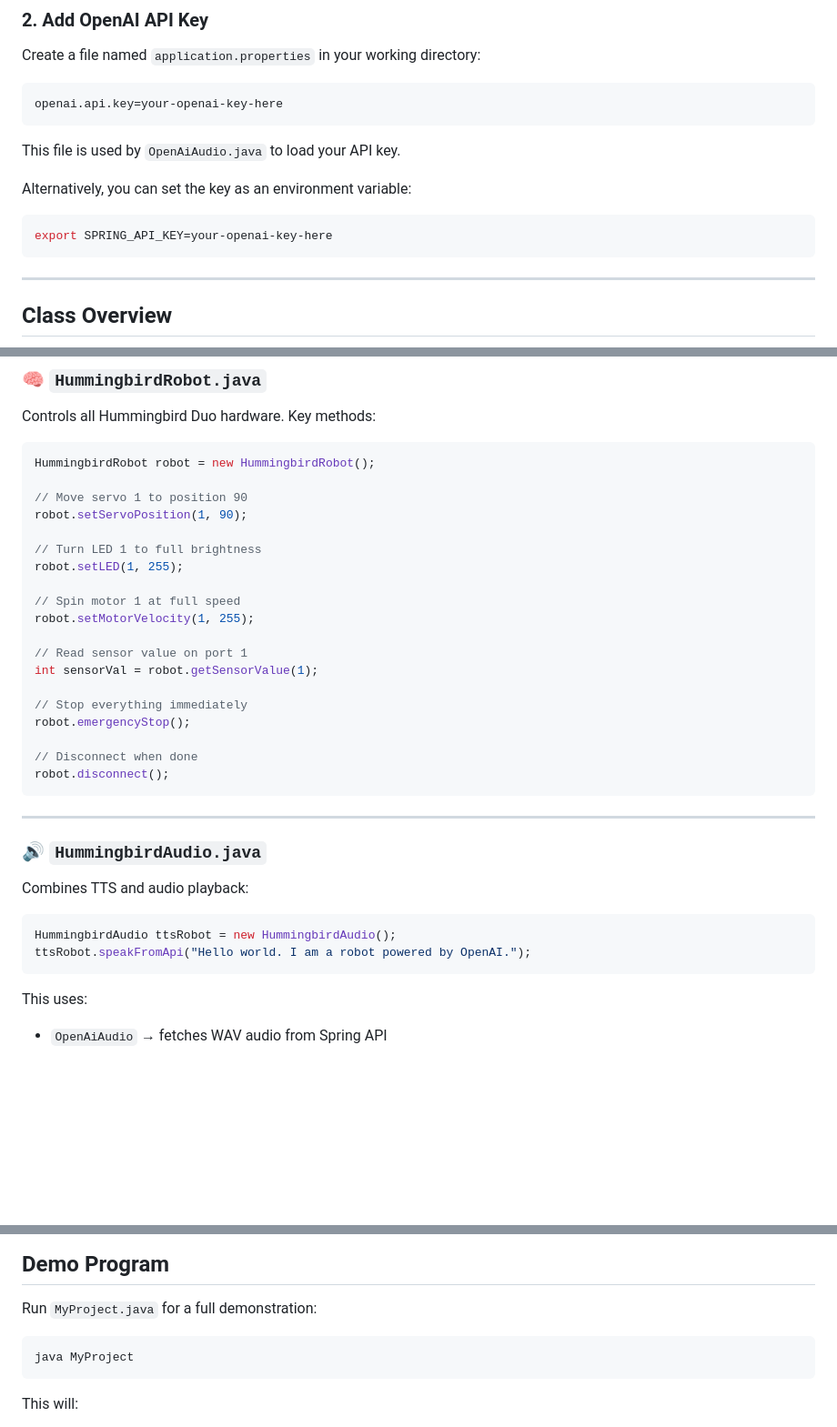
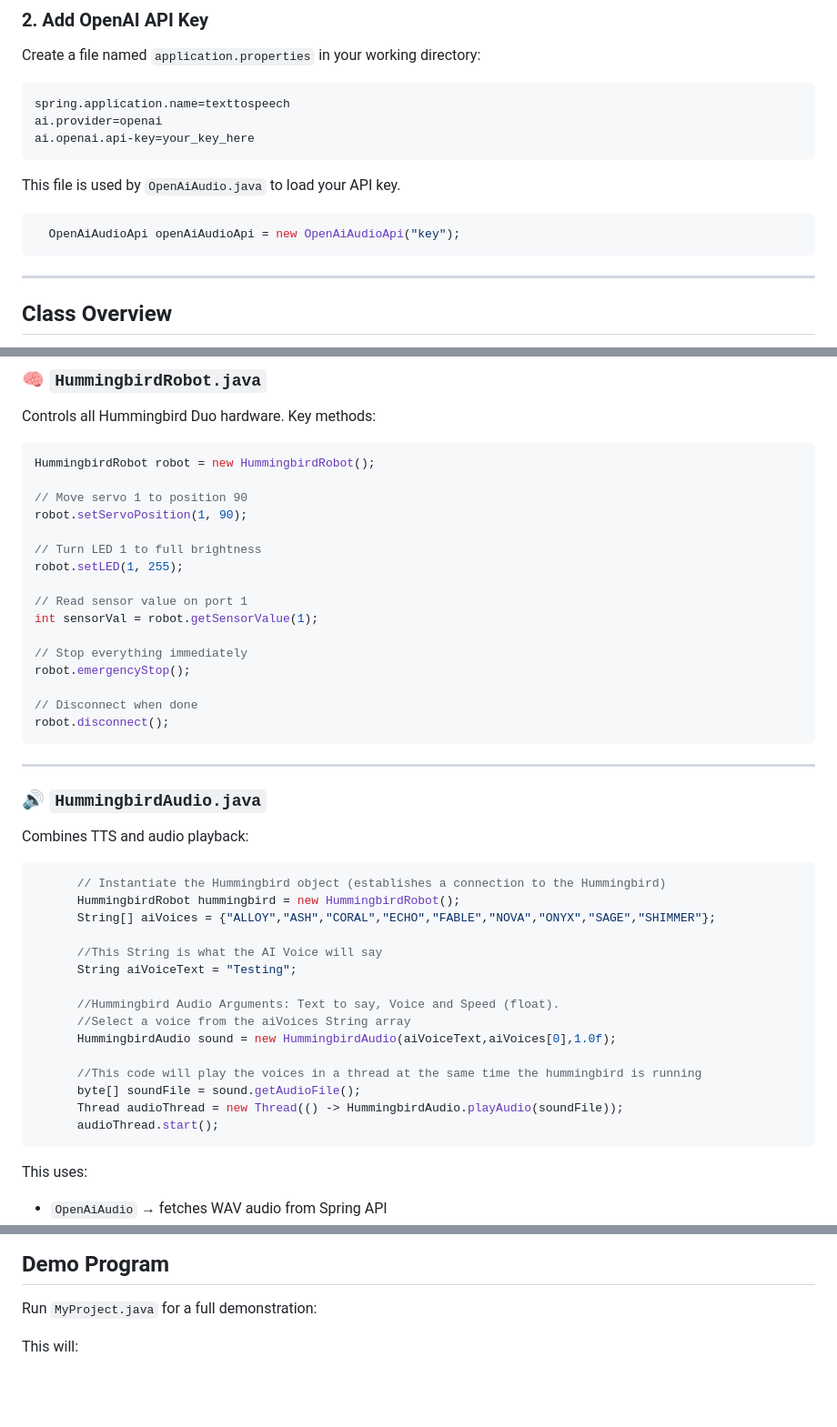
Before and after one commit to MrDGuy/hummingbird-text-to-speech, a Markdown page: README.md, 3 parts joined by grey strips. Shown at 91% size. GitHub-like rendering; blank space fills up the shorter version.

````diff
--- a/README.md
+++ b/README.md
@@ -37,15 +37,15 @@ javac *.java
 Create a file named `application.properties` in your working directory:
 
 ```properties
-openai.api.key=your-openai-key-here
+spring.application.name=texttospeech
+ai.provider=openai
+ai.openai.api-key=your_key_here
 ```
 
 This file is used by `OpenAiAudio.java` to load your API key.
 
-Alternatively, you can set the key as an environment variable:
-
 ```bash
-export SPRING_API_KEY=your-openai-key-here
+  OpenAiAudioApi openAiAudioApi = new OpenAiAudioApi("key");
 ```
 
 ---
@@ -65,9 +65,6 @@ robot.setServoPosition(1, 90);
 // Turn LED 1 to full brightness
 robot.setLED(1, 255);
 
-// Spin motor 1 at full speed
-robot.setMotorVelocity(1, 255);
-
 // Read sensor value on port 1
 int sensorVal = robot.getSensorValue(1);
 
@@ -85,8 +82,21 @@ robot.disconnect();
 Combines TTS and audio playback:
 
 ```java
-HummingbirdAudio ttsRobot = new HummingbirdAudio();
-ttsRobot.speakFromApi("Hello world. I am a robot powered by OpenAI.");
+      // Instantiate the Hummingbird object (establishes a connection to the Hummingbird)
+      HummingbirdRobot hummingbird = new HummingbirdRobot();
+      String[] aiVoices = {"ALLOY","ASH","CORAL","ECHO","FABLE","NOVA","ONYX","SAGE","SHIMMER"};
+
+      //This String is what the AI Voice will say
+      String aiVoiceText = "Testing";
+
+      //Hummingbird Audio Arguments: Text to say, Voice and Speed (float).
+      //Select a voice from the aiVoices String array
+      HummingbirdAudio sound = new HummingbirdAudio(aiVoiceText,aiVoices[0],1.0f);
+
+      //This code will play the voices in a thread at the same time the hummingbird is running
+      byte[] soundFile = sound.getAudioFile();
+      Thread audioThread = new Thread(() -> HummingbirdAudio.playAudio(soundFile));
+      audioThread.start();
 ```
 
 This uses:
@@ -119,10 +129,6 @@ String apiKey = props.getProperty("openai.api.key");
 
 Run `MyProject.java` for a full demonstration:
 
-```bash
-java MyProject
-```
-
 This will:
 1. Connect to the Hummingbird Duo
 2. Move servos and activate LEDs
````
